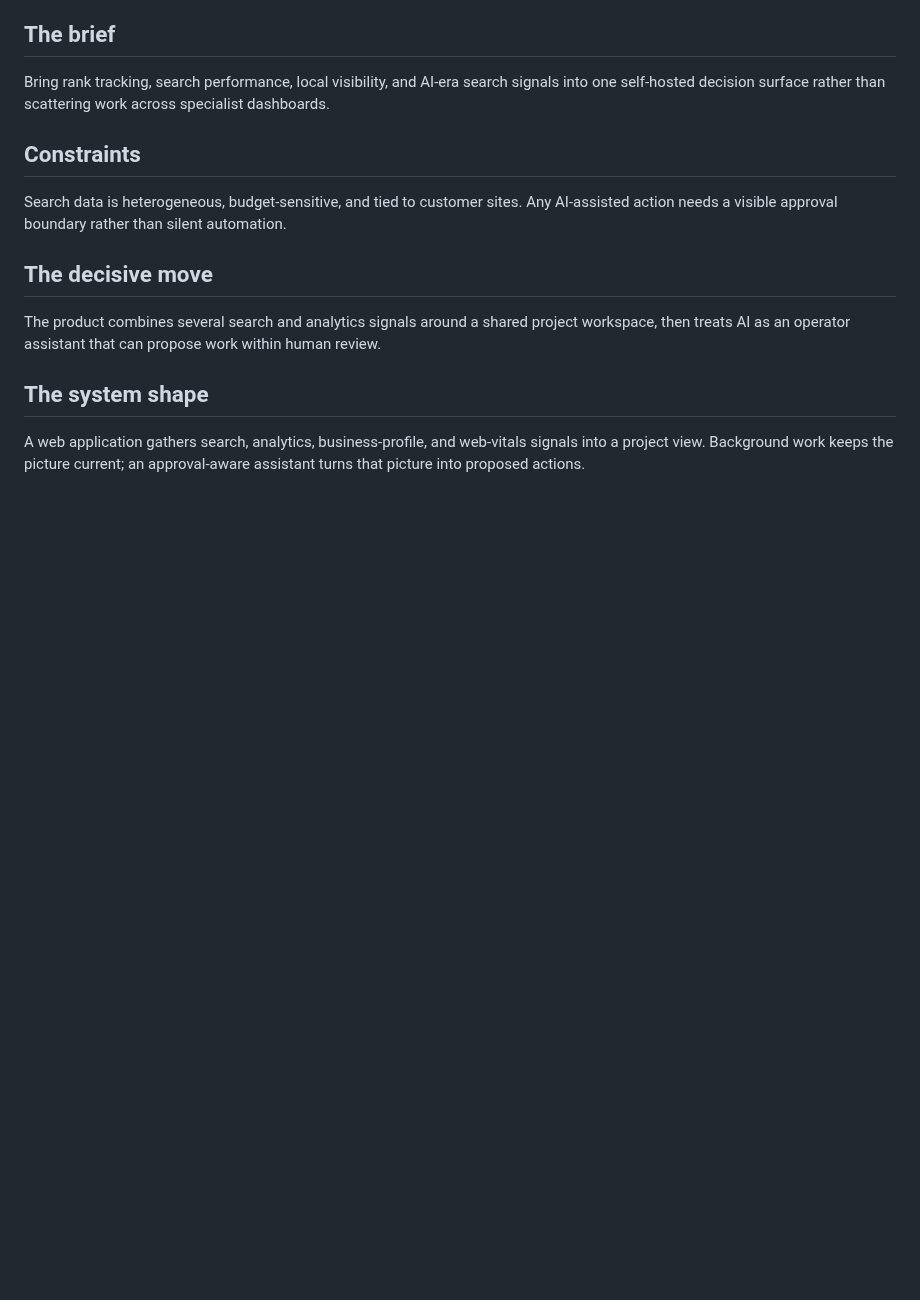
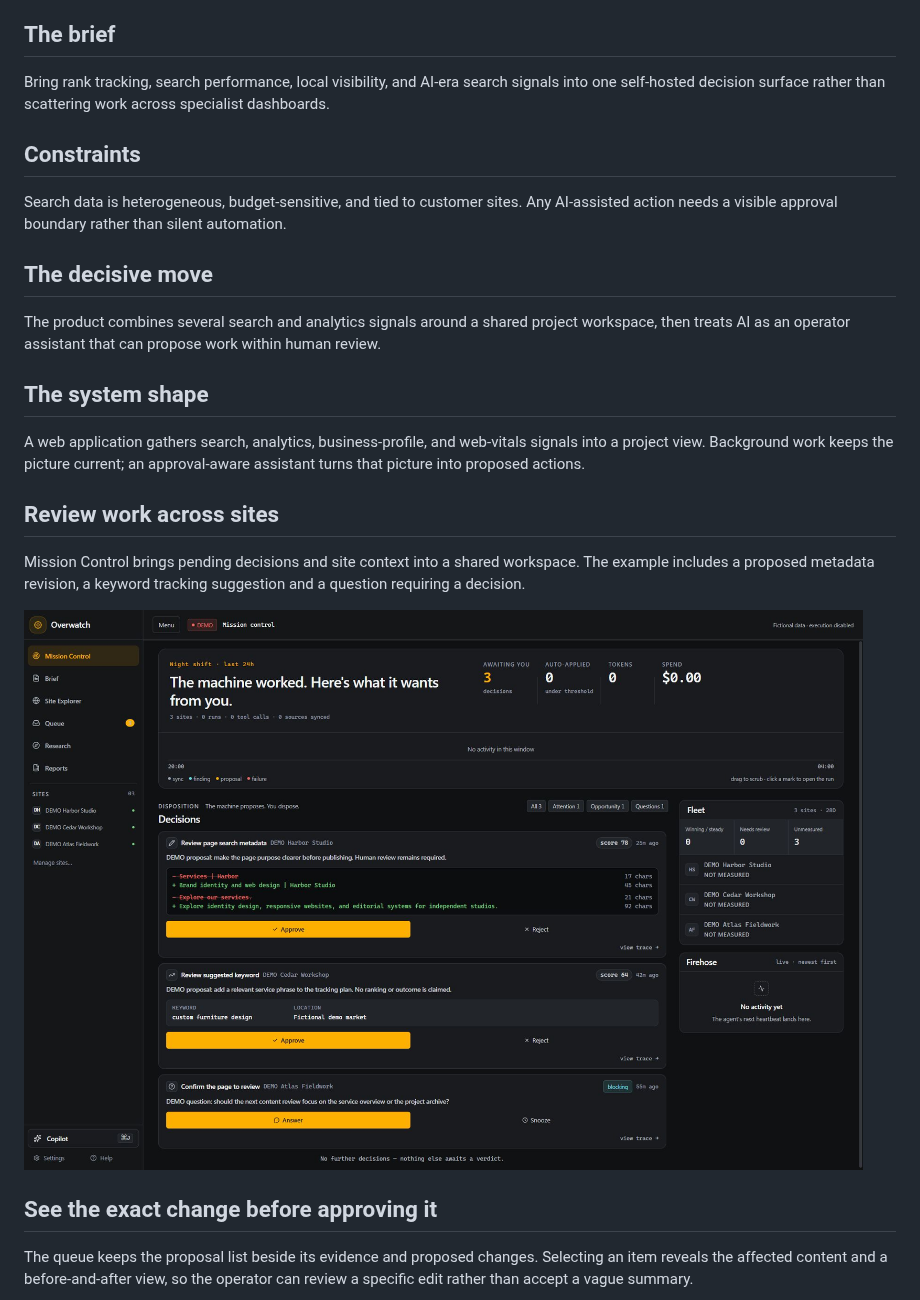
Before and after one commit to PascalAI2024/portfolio, a Markdown page: case-studies/overwatch.md, the part around one of its changes. Rendered like a GitHub page; pictures changed too: assets/overwatch/overwatch-mission-desktop.jpg (added); blank space fills up the shorter version.

```diff
--- a/case-studies/overwatch.md
+++ b/case-studies/overwatch.md
@@ -29,3 +29,17 @@ A web application gathers search, analytics, business-profile, and web-vitals
 signals into a project view. Background work keeps the picture current; an
 approval-aware assistant turns that picture into proposed actions.
 
+## Review work across sites
+
+Mission Control brings pending decisions and site context into a shared
+workspace. The example includes a proposed metadata revision, a keyword
+tracking suggestion and a question requiring a decision.
+
+![Actual Overwatch Mission Control route with fictional proposals and execution disabled](../assets/overwatch/overwatch-mission-desktop.jpg)
+
+## See the exact change before approving it
+
+The queue keeps the proposal list beside its evidence and proposed changes.
+Selecting an item reveals the affected content and a before-and-after view,
+so the operator can review a specific edit rather than accept a vague summary.
+
```
Also changed, not shown: other parts of case-studies/overwatch.md (+17 -6 lines), assets/butlercrm/README.md (added, +18 -0 lines), assets/overwatch/README.md (added, +19 -0 lines), case-studies/README.md (+2 -0 lines), case-studies/butlercrm.md (added, +40 -0 lines), assets/butlercrm/butler-board-desktop.jpg (added), assets/butlercrm/butler-task-detail.jpg (added), assets/butlercrm/butler-task-mobile-420.jpg (added), assets/overwatch/overwatch-queue-detail.jpg (added), assets/overwatch/overwatch-queue-mobile-420.jpg (added), 1 other file.
